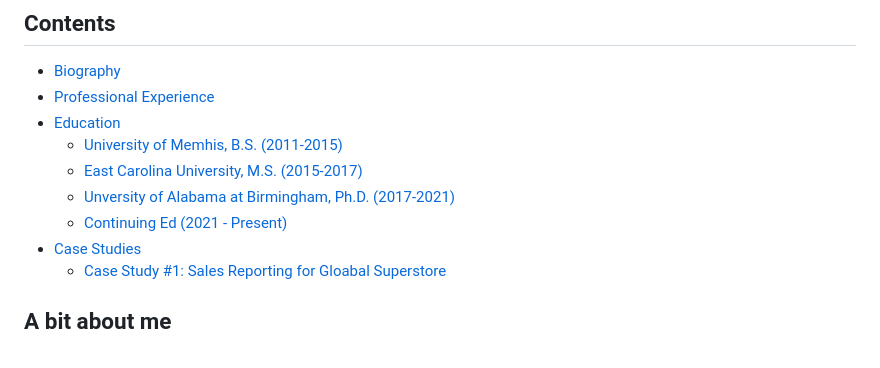
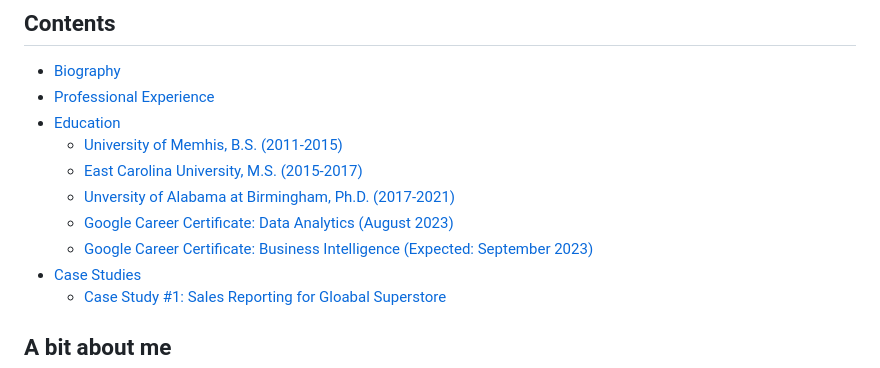
Before and after one commit to dkuhman/analytics_portfolio, a Markdown page: README.md, the part around one of its changes. Rendered like a GitHub page.

```diff
--- a/README.md
+++ b/README.md
@@ -8,7 +8,8 @@
   * [University of Memhis, B.S. (2011-2015)](#university-of-memphis)
   * [East Carolina University, M.S. (2015-2017)](#east-carolina-university)
   * [Unversity of Alabama at Birmingham, Ph.D. (2017-2021)](#university-of-alabama-at-birmingham)
-  * [Continuing Ed (2021 - Present)](#continuing-ed)
+  * [Google Career Certificate: Data Analytics (August 2023)](#google-career-certificate-data-analytics)
+  * [Google Career Certificate: Business Intelligence (Expected: September 2023)](#google-career-certificate-business-intelligence)
 * [Case Studies](#case-studies)
   * [Case Study #1: Sales Reporting for Gloabal Superstore](#case-study-1---sales-reporting-for-global-superstore)
 
```
Also changed, not shown: other parts of README.md (+23 -8 lines).
